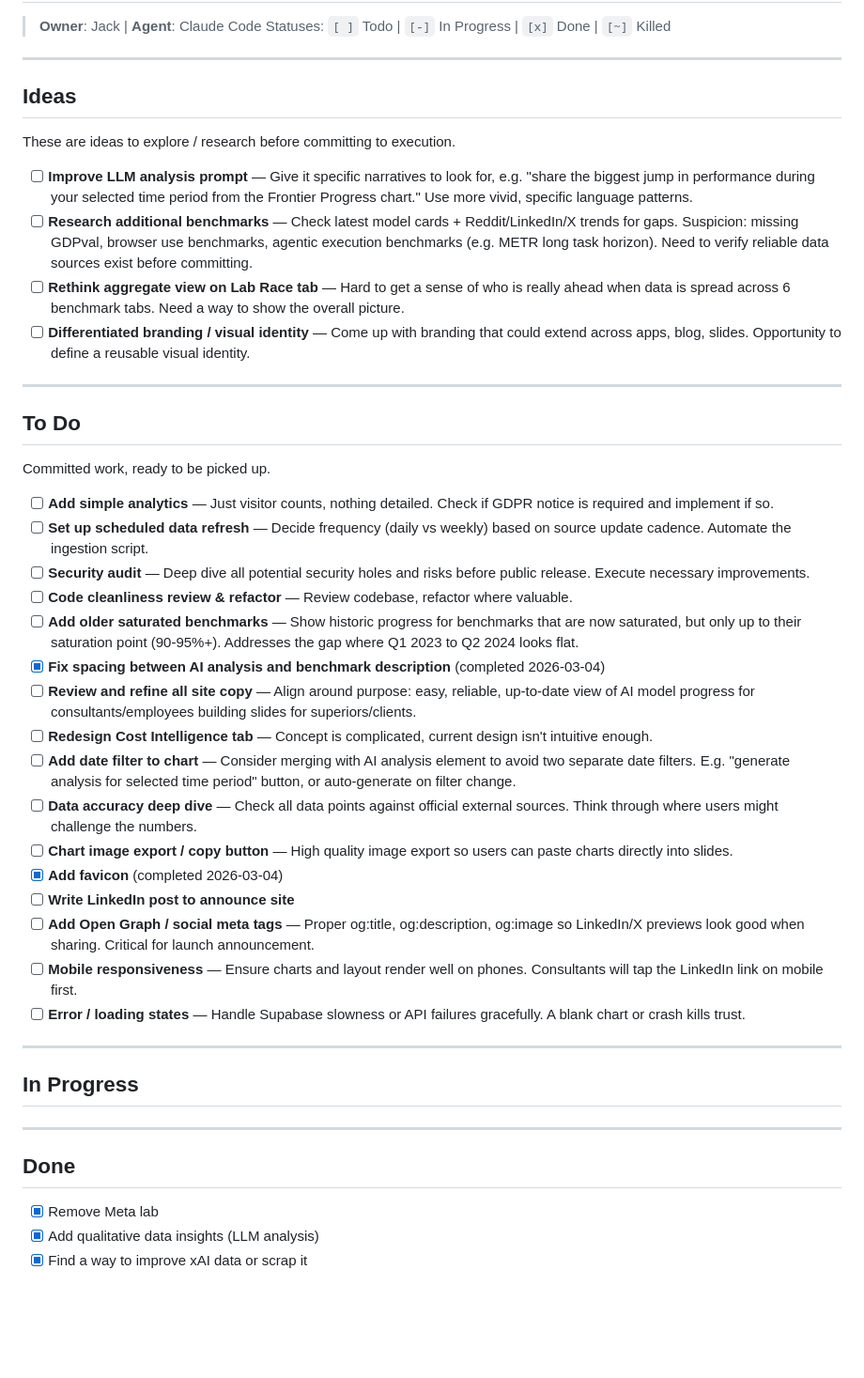
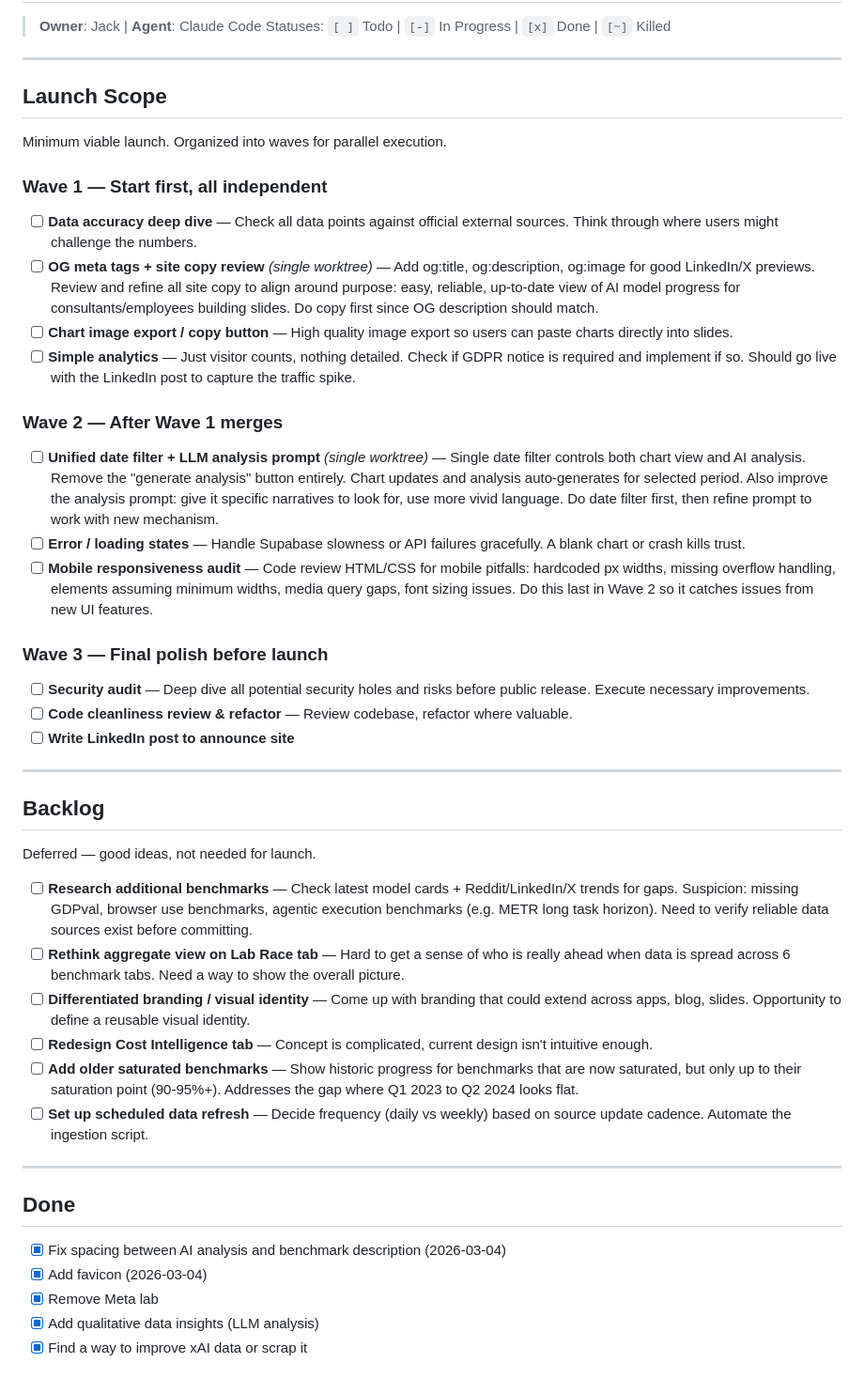
Before and after one commit to jackrich000/ai-race, a Markdown page: TASKS.md, the part around the change. Shown at 94% size. Rendered like a GitHub page; blank space fills up the shorter version.

Commit message:
Reorganize TASKS.md into launch waves for parallel execution
Co-Authored-By: Claude Opus 4.6 <noreply@anthropic.com>

```diff
--- a/TASKS.md
+++ b/TASKS.md
@@ -5,47 +5,48 @@
 
 ---
 
-## Ideas
+## Launch Scope
 
-These are ideas to explore / research before committing to execution.
+Minimum viable launch. Organized into waves for parallel execution.
 
-- [ ] **Improve LLM analysis prompt** — Give it specific narratives to look for, e.g. "share the biggest jump in performance during your selected time period from the Frontier Progress chart." Use more vivid, specific language patterns.
+### Wave 1 — Start first, all independent
+
+- [ ] **Data accuracy deep dive** — Check all data points against official external sources. Think through where users might challenge the numbers.
+- [ ] **OG meta tags + site copy review** *(single worktree)* — Add og:title, og:description, og:image for good LinkedIn/X previews. Review and refine all site copy to align around purpose: easy, reliable, up-to-date view of AI model progress for consultants/employees building slides. Do copy first since OG description should match.
+- [ ] **Chart image export / copy button** — High quality image export so users can paste charts directly into slides.
+- [ ] **Simple analytics** — Just visitor counts, nothing detailed. Check if GDPR notice is required and implement if so. Should go live with the LinkedIn post to capture the traffic spike.
+
+### Wave 2 — After Wave 1 merges
+
+- [ ] **Unified date filter + LLM analysis prompt** *(single worktree)* — Single date filter controls both chart view and AI analysis. Remove the "generate analysis" button entirely. Chart updates and analysis auto-generates for selected period. Also improve the analysis prompt: give it specific narratives to look for, use more vivid language. Do date filter first, then refine prompt to work with new mechanism.
+- [ ] **Error / loading states** — Handle Supabase slowness or API failures gracefully. A blank chart or crash kills trust.
+- [ ] **Mobile responsiveness audit** — Code review HTML/CSS for mobile pitfalls: hardcoded px widths, missing overflow handling, elements assuming minimum widths, media query gaps, font sizing issues. Do this last in Wave 2 so it catches issues from new UI features.
+
+### Wave 3 — Final polish before launch
+
+- [ ] **Security audit** — Deep dive all potential security holes and risks before public release. Execute necessary improvements.
+- [ ] **Code cleanliness review & refactor** — Review codebase, refactor where valuable.
+- [ ] **Write LinkedIn post to announce site**
+
+---
+
+## Backlog
+
+Deferred — good ideas, not needed for launch.
+
 - [ ] **Research additional benchmarks** — Check latest model cards + Reddit/LinkedIn/X trends for gaps. Suspicion: missing GDPval, browser use benchmarks, agentic execution benchmarks (e.g. METR long task horizon). Need to verify reliable data sources exist before committing.
 - [ ] **Rethink aggregate view on Lab Race tab** — Hard to get a sense of who is really ahead when data is spread across 6 benchmark tabs. Need a way to show the overall picture.
 - [ ] **Differentiated branding / visual identity** — Come up with branding that could extend across apps, blog, slides. Opportunity to define a reusable visual identity.
-
----
-
-## To Do
-
-Committed work, ready to be picked up.
-
-- [ ] **Add simple analytics** — Just visitor counts, nothing detailed. Check if GDPR notice is required and implement if so.
+- [ ] **Redesign Cost Intelligence tab** — Concept is complicated, current design isn't intuitive enough.
+- [ ] **Add older saturated benchmarks** — Show historic progress for benchmarks that are now saturated, but only up to their saturation point (90-95%+). Addresses the gap where Q1 2023 to Q2 2024 looks flat.
 - [ ] **Set up scheduled data refresh** — Decide frequency (daily vs weekly) based on source update cadence. Automate the ingestion script.
-- [ ] **Security audit** — Deep dive all potential security holes and risks before public release. Execute necessary improvements.
-- [ ] **Code cleanliness review & refactor** — Review codebase, refactor where valuable.
-- [ ] **Add older saturated benchmarks** — Show historic progress for benchmarks that are now saturated, but only up to their saturation point (90-95%+). Addresses the gap where Q1 2023 to Q2 2024 looks flat.
-- [x] **Fix spacing between AI analysis and benchmark description** (completed 2026-03-04)
-- [ ] **Review and refine all site copy** — Align around purpose: easy, reliable, up-to-date view of AI model progress for consultants/employees building slides for superiors/clients.
-- [ ] **Redesign Cost Intelligence tab** — Concept is complicated, current design isn't intuitive enough.
-- [ ] **Add date filter to chart** — Consider merging with AI analysis element to avoid two separate date filters. E.g. "generate analysis for selected time period" button, or auto-generate on filter change.
-- [ ] **Data accuracy deep dive** — Check all data points against official external sources. Think through where users might challenge the numbers.
-- [ ] **Chart image export / copy button** — High quality image export so users can paste charts directly into slides.
-- [x] **Add favicon** (completed 2026-03-04)
-- [ ] **Write LinkedIn post to announce site**
-- [ ] **Add Open Graph / social meta tags** — Proper og:title, og:description, og:image so LinkedIn/X previews look good when sharing. Critical for launch announcement.
-- [ ] **Mobile responsiveness** — Ensure charts and layout render well on phones. Consultants will tap the LinkedIn link on mobile first.
-- [ ] **Error / loading states** — Handle Supabase slowness or API failures gracefully. A blank chart or crash kills trust.
-
----
-
-## In Progress
-
 
 ---
 
 ## Done
 
+- [x] Fix spacing between AI analysis and benchmark description (2026-03-04)
+- [x] Add favicon (2026-03-04)
 - [x] Remove Meta lab
 - [x] Add qualitative data insights (LLM analysis)
 - [x] Find a way to improve xAI data or scrap it
```
